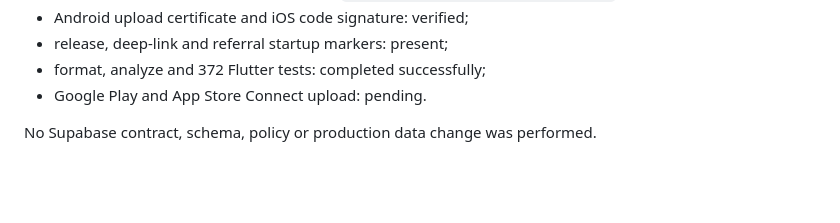
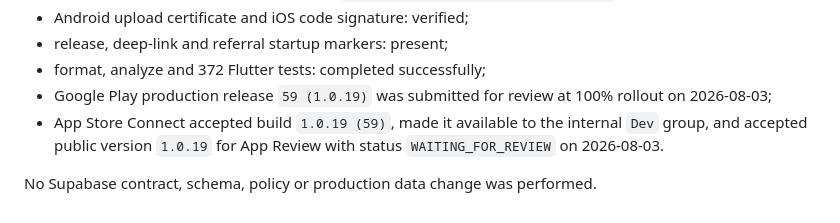
Before and after one commit to AlexKulyabin/js-truck-park-client, a Markdown page: docs/release_artifact_provenance.md, the part around the change. GitHub-like rendering; blank space fills up the shorter version.

Commit message:
docs(release): record build 59 submissions

```diff
--- a/docs/release_artifact_provenance.md
+++ b/docs/release_artifact_provenance.md
@@ -185,6 +185,10 @@ Local release verification completed on 2026-08-03:
 - Android upload certificate and iOS code signature: verified;
 - release, deep-link and referral startup markers: present;
 - format, analyze and 372 Flutter tests: completed successfully;
-- Google Play and App Store Connect upload: pending.
+- Google Play production release `59 (1.0.19)` was submitted for review at
+  100% rollout on 2026-08-03;
+- App Store Connect accepted build `1.0.19 (59)`, made it available to the
+  internal `Dev` group, and accepted public version `1.0.19` for App Review
+  with status `WAITING_FOR_REVIEW` on 2026-08-03.
 
 No Supabase contract, schema, policy or production data change was performed.
```
Also changed, not shown: docs/ios_testflight_archive.md (+4 -1 lines).
